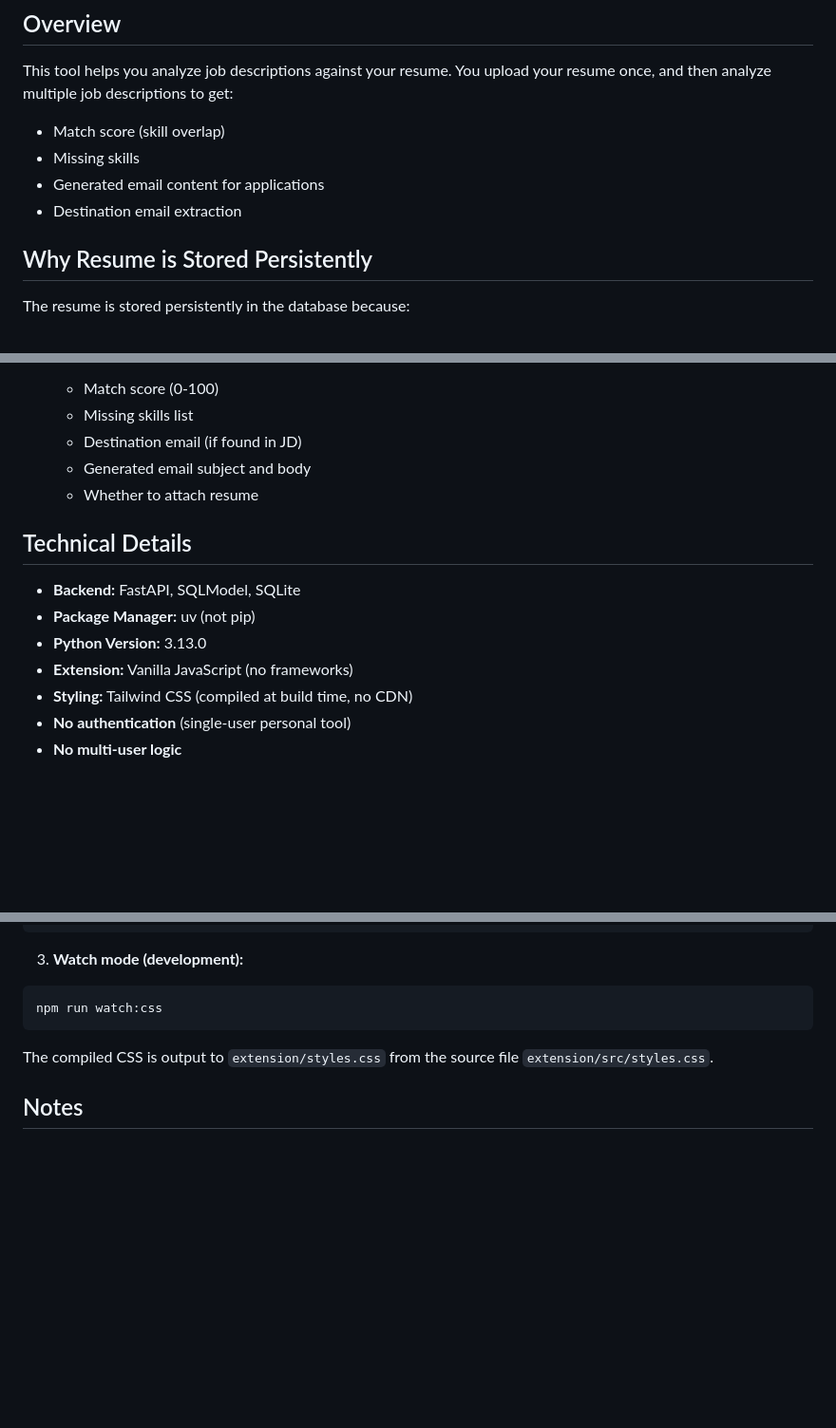
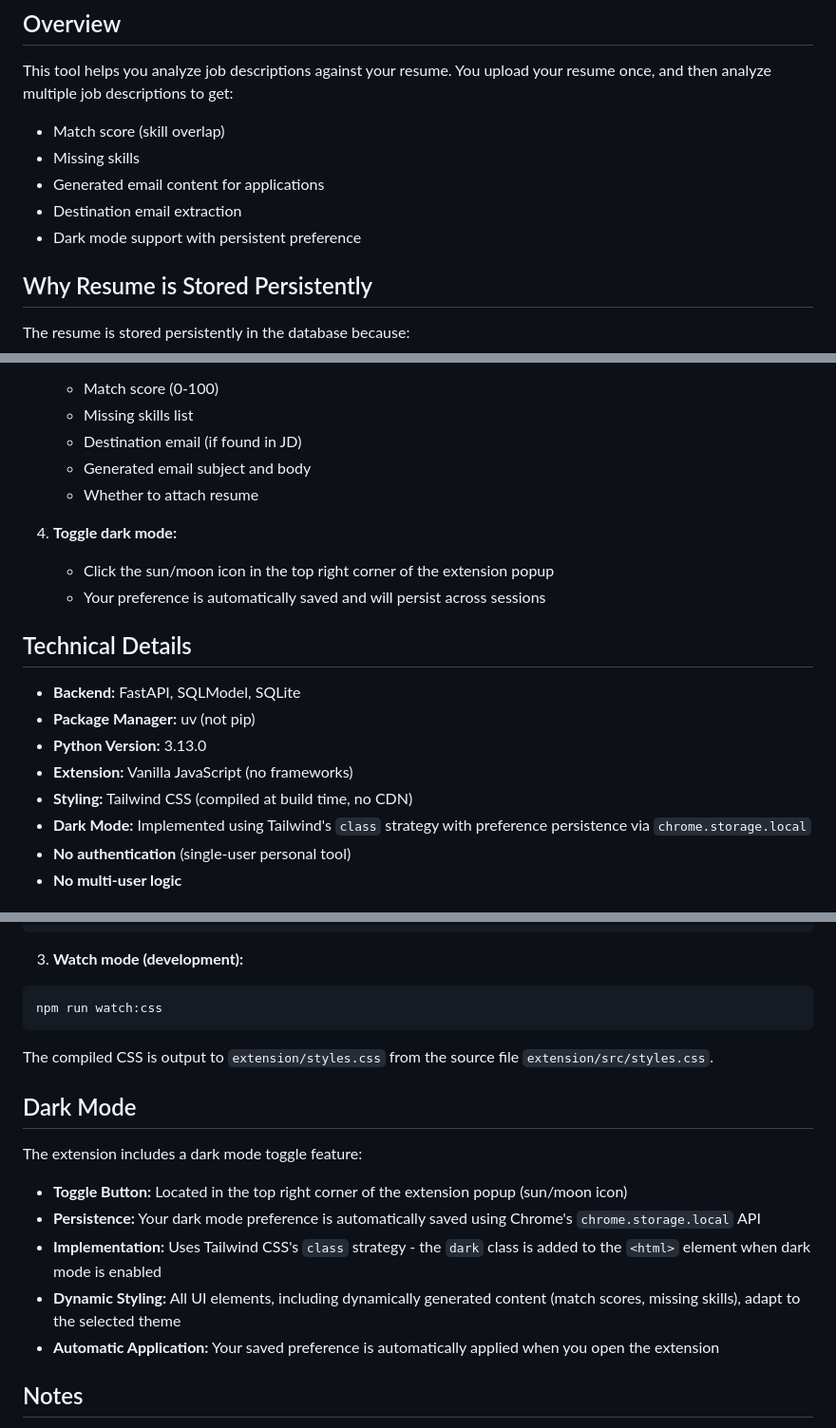
Before and after one commit to YashPatkar/ShortlistAI, a Markdown page: README.md, 3 parts joined by grey strips. Shown at 95% size. Drawn GitHub-style; blank space fills up the shorter version.

```diff
--- a/README.md
+++ b/README.md
@@ -9,6 +9,7 @@ This tool helps you analyze job descriptions against your resume. You upload you
 - Missing skills
 - Generated email content for applications
 - Destination email extraction
+- Dark mode support with persistent preference
 
 ## Why Resume is Stored Persistently
 
@@ -137,6 +138,10 @@ npm run watch:css
    - Generated email subject and body
    - Whether to attach resume
 
+4. **Toggle dark mode:**
+   - Click the sun/moon icon in the top right corner of the extension popup
+   - Your preference is automatically saved and will persist across sessions
+
 ## Technical Details
 
 - **Backend:** FastAPI, SQLModel, SQLite
@@ -144,6 +149,7 @@ npm run watch:css
 - **Python Version:** 3.13.0
 - **Extension:** Vanilla JavaScript (no frameworks)
 - **Styling:** Tailwind CSS (compiled at build time, no CDN)
+- **Dark Mode:** Implemented using Tailwind's `class` strategy with preference persistence via `chrome.storage.local`
 - **No authentication** (single-user personal tool)
 - **No multi-user logic**
 
@@ -168,6 +174,16 @@ npm run watch:css
 
 The compiled CSS is output to `extension/styles.css` from the source file `extension/src/styles.css`.
 
+## Dark Mode
+
+The extension includes a dark mode toggle feature:
+
+- **Toggle Button:** Located in the top right corner of the extension popup (sun/moon icon)
+- **Persistence:** Your dark mode preference is automatically saved using Chrome's `chrome.storage.local` API
+- **Implementation:** Uses Tailwind CSS's `class` strategy - the `dark` class is added to the `<html>` element when dark mode is enabled
+- **Dynamic Styling:** All UI elements, including dynamically generated content (match scores, missing skills), adapt to the selected theme
+- **Automatic Application:** Your saved preference is automatically applied when you open the extension
+
 ## Notes
 
 - Only ONE resume exists at any time (uploading a new one replaces the old one)
```
